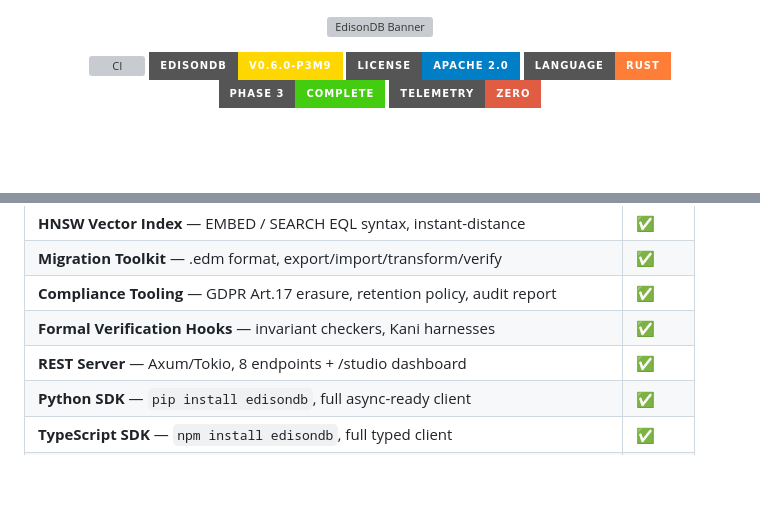
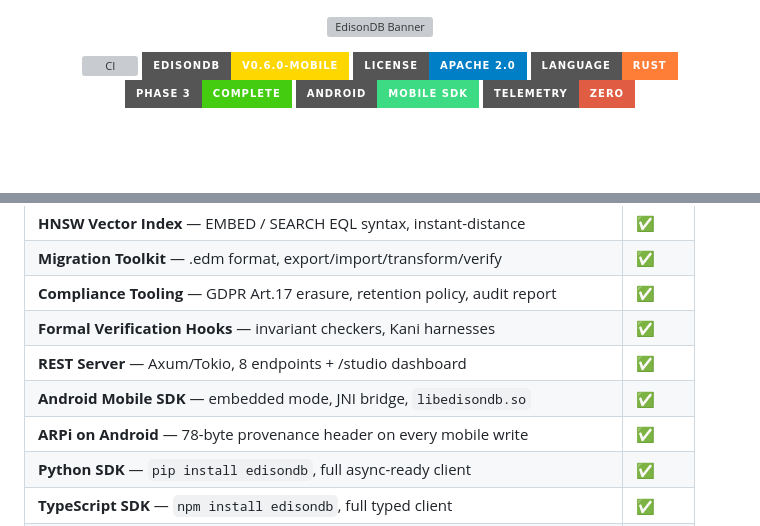
Before and after one commit to aieonyx/edisondb, a Markdown page: README.md, 2 parts joined by grey strips. Drawn GitHub-style; badges without logos; blank space fills up the shorter version; grey boxes are pictures that could not be loaded.

```diff
--- a/README.md
+++ b/README.md
@@ -5,10 +5,11 @@
 <div align="center">
 
 ![CI](https://github.com/aieonyx/edisondb/actions/workflows/ci.yml/badge.svg)
-<img src="https://img.shields.io/badge/EdisonDB-v0.6.0--p3m9-gold?style=for-the-badge" alt="version"/>
+<img src="https://img.shields.io/badge/EdisonDB-v0.6.0--mobile-gold?style=for-the-badge" alt="version"/>
 <img src="https://img.shields.io/badge/License-Apache%202.0-blue?style=for-the-badge" alt="license"/>
 <img src="https://img.shields.io/badge/Language-Rust-orange?style=for-the-badge&logo=rust" alt="rust"/>
 <img src="https://img.shields.io/badge/Phase%203-Complete-brightgreen?style=for-the-badge" alt="phase 3"/>
+<img src="https://img.shields.io/badge/Android-Mobile%20SDK-3DDC84?style=for-the-badge&logo=android" alt="android"/>
 <img src="https://img.shields.io/badge/Telemetry-Zero-red?style=for-the-badge" alt="zero telemetry"/>
 
 <br/><br/>
@@ -78,6 +132,8 @@ All Phase 2 + Phase 3 deliverables implemented, tested, and live.
 | **Compliance Tooling** — GDPR Art.17 erasure, retention policy, audit report | ✅ |
 | **Formal Verification Hooks** — invariant checkers, Kani harnesses | ✅ |
 | **REST Server** — Axum/Tokio, 8 endpoints + /studio dashboard | ✅ |
+| **Android Mobile SDK** — embedded mode, JNI bridge, `libedisondb.so` | ✅ |
+| **ARPi on Android** — 78-byte provenance header on every mobile write | ✅ |
 | **Python SDK** — `pip install edisondb`, full async-ready client | ✅ |
 | **TypeScript SDK** — `npm install edisondb`, full typed client | ✅ |
 | **EdisonDB Studio** — sovereign dark dashboard, all panels, live data | ✅ |
```
Also changed, not shown: other parts of README.md (+55 -2 lines).
